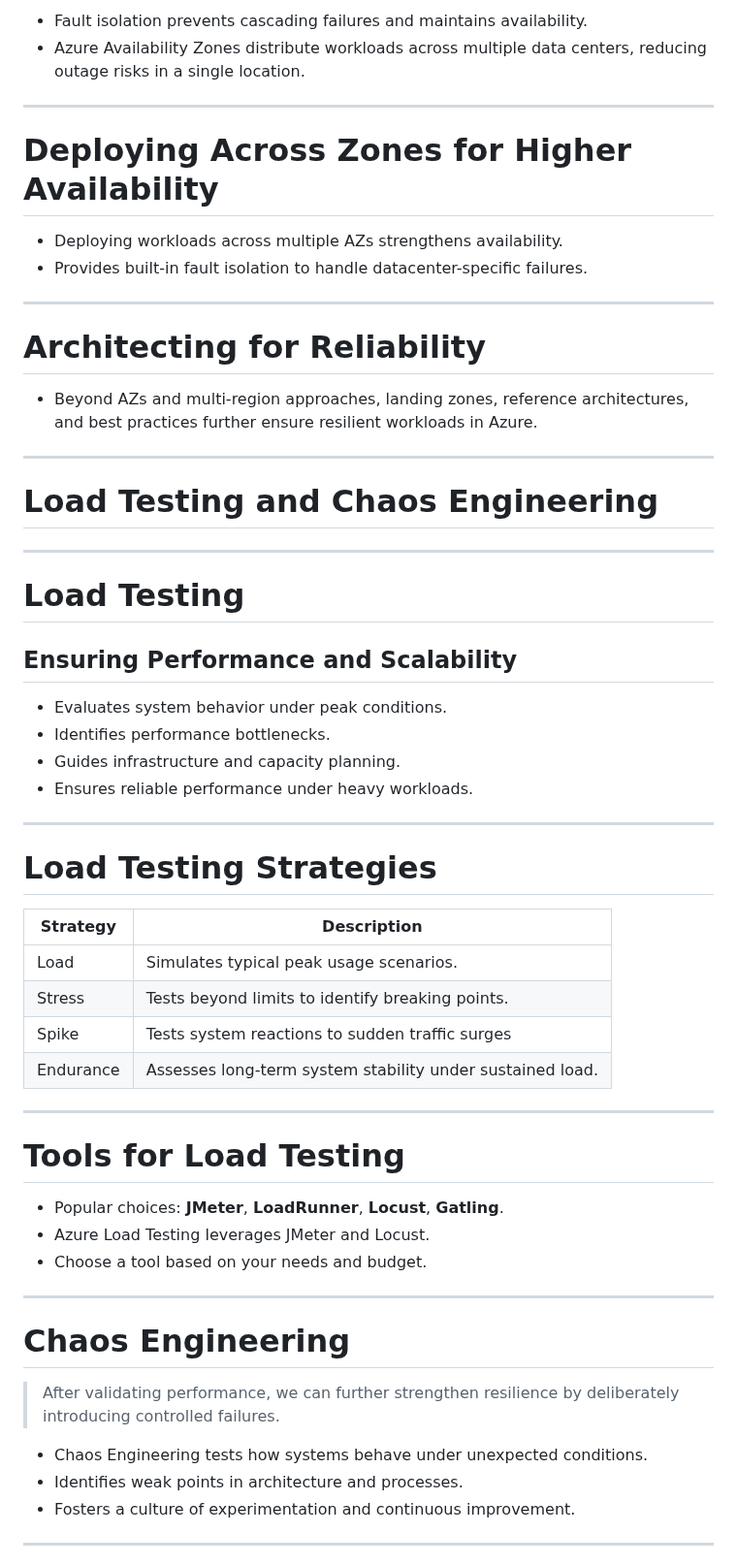
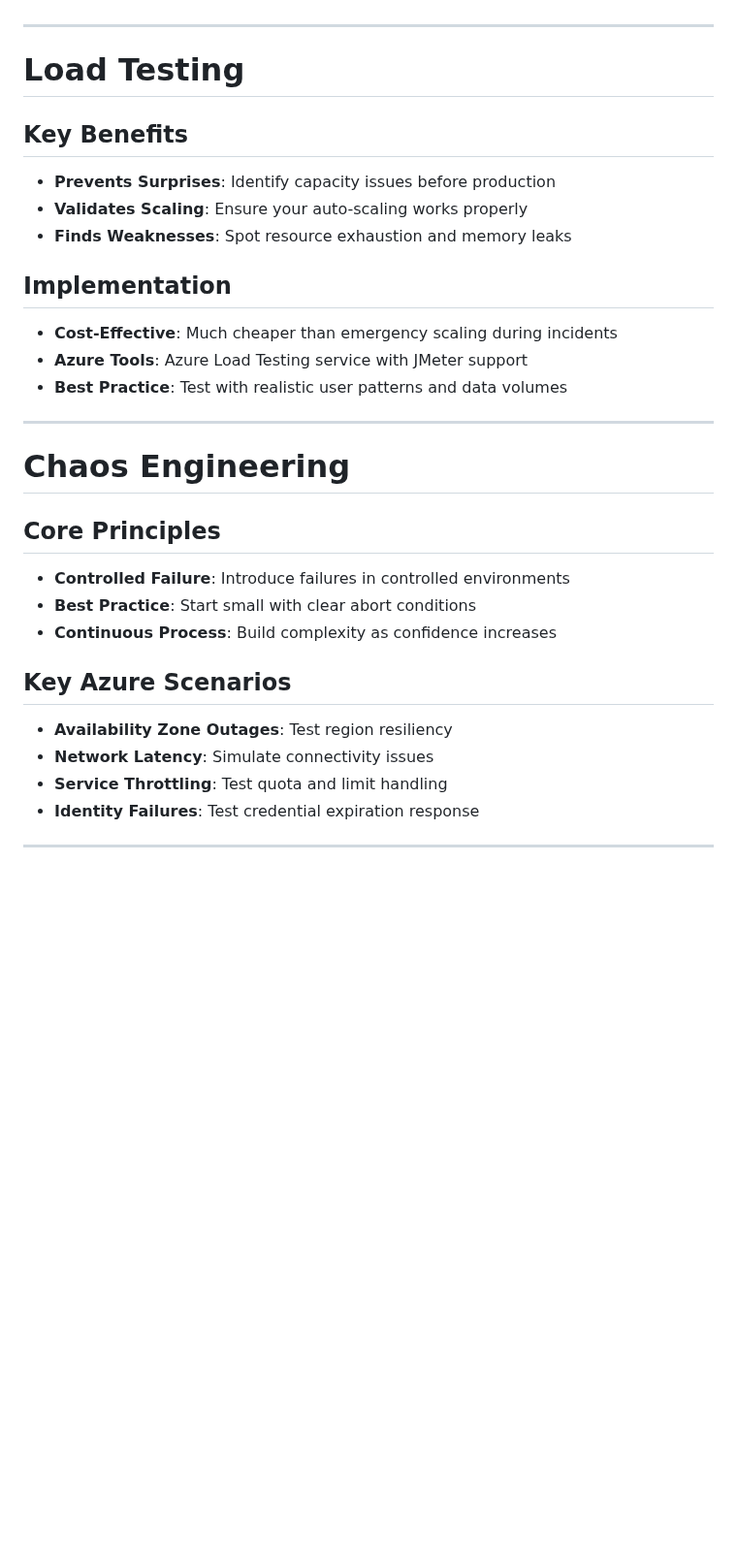
Before and after one commit to codebytes/azure-resiliency, a Markdown page: slides/Slides.md, the part around one of its changes. Shown at 97% size. GitHub-like rendering; blank space fills up the shorter version.

```diff
--- a/slides/Slides.md
+++ b/slides/Slides.md
@@ -645,59 +577,51 @@ table {
-- Fault isolation prevents cascading failures and maintains availability.
-- Azure Availability Zones distribute workloads across multiple data centers, reducing outage risks in a single location.
-
----
-
-# Deploying Across Zones for Higher Availability
-
-- Deploying workloads across multiple AZs strengthens availability.
-- Provides built-in fault isolation to handle datacenter-specific failures.
-
----
-
-# Architecting for Reliability
-
-- Beyond AZs and multi-region approaches, landing zones, reference architectures, and best practices further ensure resilient workloads in Azure.
-
----
-
-# Load Testing and Chaos Engineering
+</div>
+</div>
 
 ---
 
 # Load Testing
 
-## Ensuring Performance and Scalability
+<div class="columns">
+<div>
 
-- Evaluates system behavior under peak conditions.
-- Identifies performance bottlenecks.
-- Guides infrastructure and capacity planning.
-- Ensures reliable performance under heavy workloads.
+## Key Benefits
 
----
+- **Prevents Surprises**: Identify capacity issues before production
+- **Validates Scaling**: Ensure your auto-scaling works properly
+- **Finds Weaknesses**: Spot resource exhaustion and memory leaks
 
-# Load Testing Strategies
+</div>
+<div>
 
-| Strategy | Description |
-| --- | --- |
-| Load | Simulates typical peak usage scenarios. |
-| Stress | Tests beyond limits to identify breaking points. |
-| Spike | Tests system reactions to sudden traffic surges|
-| Endurance | Assesses long-term system stability under sustained load. |
+## Implementation
 
----
+- **Cost-Effective**: Much cheaper than emergency scaling during incidents
+- **Azure Tools**: Azure Load Testing service with JMeter support
+- **Best Practice**: Test with realistic user patterns and data volumes
 
-# Tools for Load Testing
-
-- Popular choices: **JMeter**, **LoadRunner**, **Locust**, **Gatling**.
-- Azure Load Testing leverages JMeter and Locust.
-- Choose a tool based on your needs and budget.
+</div>
+</div>
 
 ---
 
 # Chaos Engineering
 
-> After validating performance, we can further strengthen resilience by deliberately introducing controlled failures.
+<div class="columns">
+<div>
 
-- Chaos Engineering tests how systems behave under unexpected conditions.
-- Identifies weak points in architecture and processes.
-- Fosters a culture of experimentation and continuous improvement.
+## Core Principles
+
+- **Controlled Failure**: Introduce failures in controlled environments
+- **Best Practice**: Start small with clear abort conditions
+- **Continuous Process**: Build complexity as confidence increases
+
+</div>
+<div>
+
+## Key Azure Scenarios
+
+- **Availability Zone Outages**: Test region resiliency
+- **Network Latency**: Simulate connectivity issues
+- **Service Throttling**: Test quota and limit handling
+- **Identity Failures**: Test credential expiration response
+
```
Also changed, not shown: other parts of slides/Slides.md (+176 -258 lines), slides/img/one-does-not-simply.jpg (added), slides/img/reliability.jpg (added), slides/img/sb-reliability.jpg (added), 1 other file.
